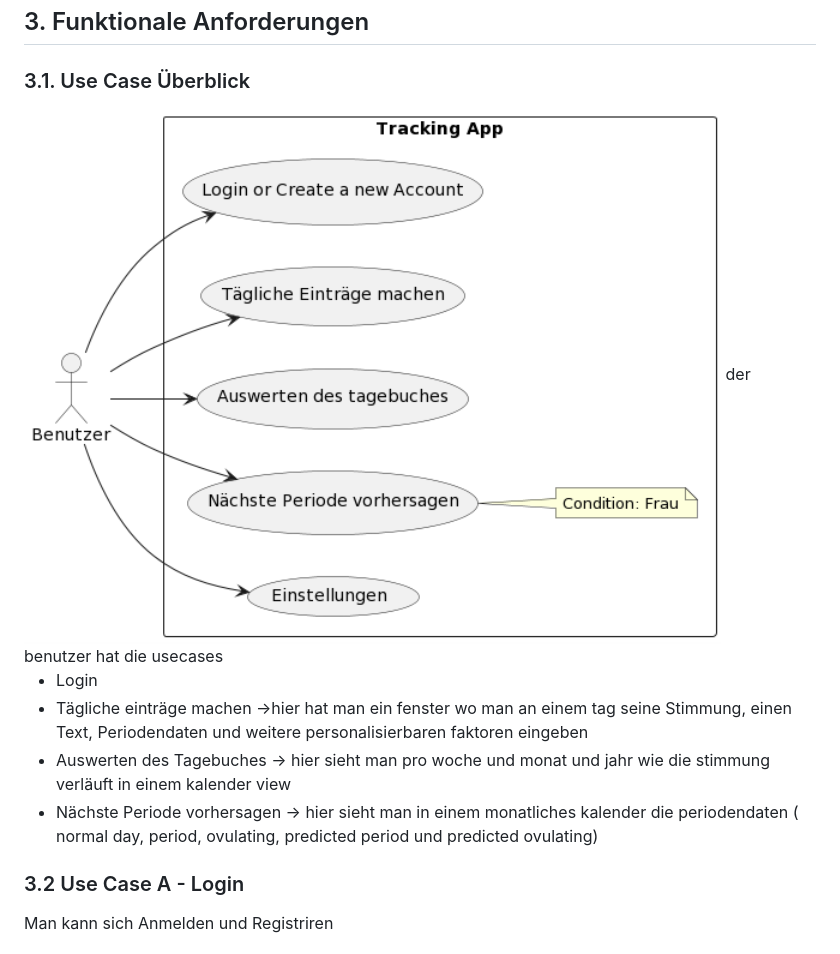
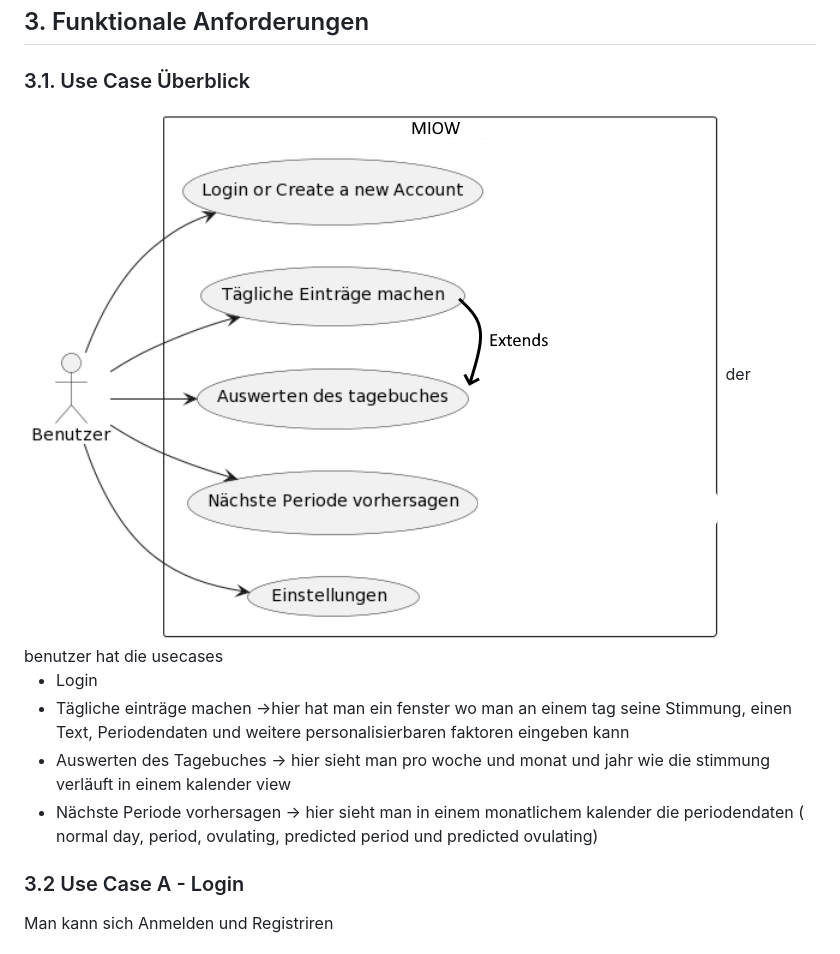
Before and after one commit to 2324-syp-3ahif/Miow, a Markdown page: README.md, the part around the change. Drawn GitHub-style; pictures changed too: Usecase overviw.png.

Commit message:
edited picuture

```diff
--- a/README.md
+++ b/README.md
@@ -56,11 +56,11 @@ der benutzer hat die usecases
 
  * Login
  * Tägliche einträge machen
- ->hier hat man ein fenster wo man an einem tag seine Stimmung, einen Text, Periodendaten und weitere personalisierbaren faktoren eingeben
+ ->hier hat man ein fenster wo man an einem tag seine Stimmung, einen Text, Periodendaten und weitere personalisierbaren faktoren eingeben kann
  * Auswerten des Tagebuches
 -> hier sieht man pro woche und monat und jahr wie die stimmung verläuft in einem kalender view
  * Nächste Periode vorhersagen
-  -> hier sieht man in einem monatliches kalender die periodendaten ( normal day, period, ovulating, predicted period und predicted ovulating)
+  -> hier sieht man in einem monatlichem kalender die periodendaten ( normal day, period, ovulating, predicted period und predicted ovulating)
 
 ### 3.2 Use Case A - Login
 Man kann sich Anmelden und Registriren
```
Also changed, not shown: 1 other file.
